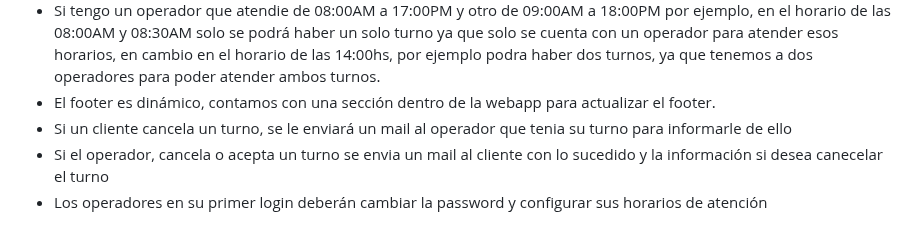
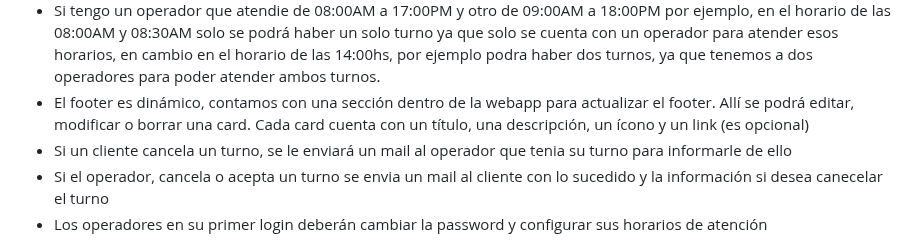
Before and after one commit to iarzaesteban/Turnero_Final_PAW, a Markdown page: README.md, the part around the change. Drawn GitHub-style.

```diff
--- a/README.md
+++ b/README.md
@@ -79,7 +79,7 @@ Contamos con dos tipos de usuarios:
 - Los turnos solo se pueden solicitar solo del mes actual hasta tres en adelante, por ejemplo si nos encotramos en enero, se podrá solicitar turno en enero, febrero o marzo.
 - Los turnos solo se pueden solicitar cada 30 minutos.
 - Si tengo un operador que atendie de 08:00AM a 17:00PM y otro de 09:00AM a 18:00PM por ejemplo, en el horario de las 08:00AM y 08:30AM solo se podrá haber un solo turno ya que solo se cuenta con un operador para atender esos horarios, en cambio en el horario de las 14:00hs, por ejemplo podra haber dos turnos, ya que tenemos a dos operadores para poder atender ambos turnos.
-- El footer es dinámico, contamos con una sección dentro de la webapp para actualizar el footer.
+- El footer es dinámico, contamos con una sección dentro de la webapp para actualizar el footer. Allí se podrá editar, modificar o borrar una card. Cada card cuenta con un título, una descripción, un ícono y un link (es opcional)
 - Si un cliente cancela un turno, se le enviará un mail al operador que tenia su turno para informarle de ello
 - Si el operador, cancela o acepta un turno se envia un mail al cliente con lo sucedido y la información si desea canecelar el turno
 - Los operadores en su primer login deberán cambiar la password y configurar sus horarios de atención
```
